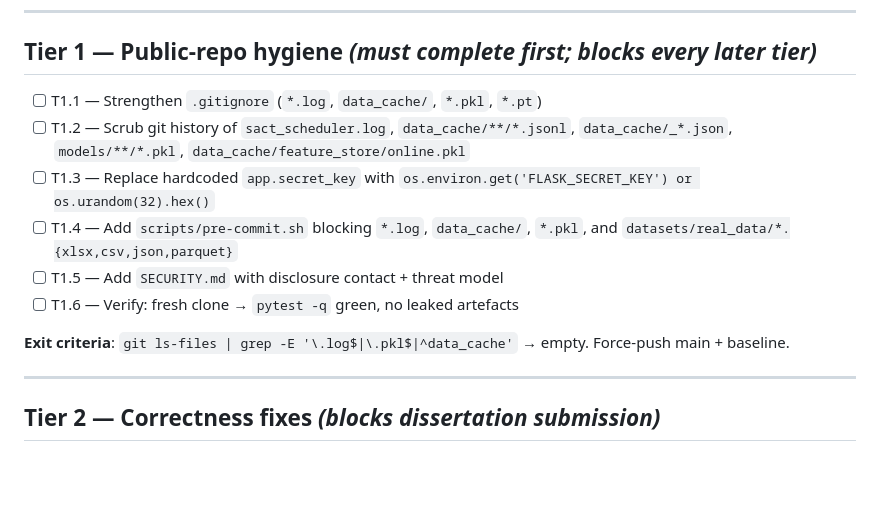
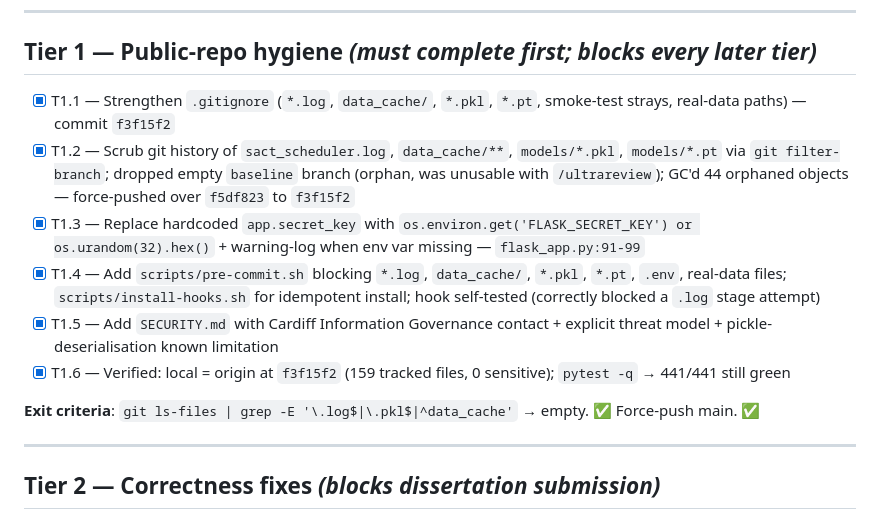
Before and after one commit to weilalicia7/datamonitor, a Markdown page: docs/PRODUCTION_READINESS_PLAN.md, the part around the change. Drawn GitHub-style; blank space fills up the shorter version.

Commit message:
Plan: complete T1 (public-repo hygiene) — all 6 steps ticked

```diff
--- a/docs/PRODUCTION_READINESS_PLAN.md
+++ b/docs/PRODUCTION_READINESS_PLAN.md
@@ -7,14 +7,14 @@ Each step is checked off as the corresponding commit lands.  The plan is execute
 
 ## Tier 1 — Public-repo hygiene  *(must complete first; blocks every later tier)*
 
-- [ ] T1.1 — Strengthen `.gitignore` (`*.log`, `data_cache/`, `*.pkl`, `*.pt`)
-- [ ] T1.2 — Scrub git history of `sact_scheduler.log`, `data_cache/**/*.jsonl`, `data_cache/_*.json`, `models/**/*.pkl`, `data_cache/feature_store/online.pkl`
-- [ ] T1.3 — Replace hardcoded `app.secret_key` with `os.environ.get('FLASK_SECRET_KEY') or os.urandom(32).hex()`
-- [ ] T1.4 — Add `scripts/pre-commit.sh` blocking `*.log`, `data_cache/`, `*.pkl`, and `datasets/real_data/*.{xlsx,csv,json,parquet}`
-- [ ] T1.5 — Add `SECURITY.md` with disclosure contact + threat model
-- [ ] T1.6 — Verify: fresh clone → `pytest -q` green, no leaked artefacts
+- [x] T1.1 — Strengthen `.gitignore` (`*.log`, `data_cache/`, `*.pkl`, `*.pt`, smoke-test strays, real-data paths) — commit `f3f15f2`
+- [x] T1.2 — Scrub git history of `sact_scheduler.log`, `data_cache/**`, `models/*.pkl`, `models/*.pt` via `git filter-branch`; dropped empty `baseline` branch (orphan, was unusable with `/ultrareview`); GC'd 44 orphaned objects — force-pushed over `f5df823` to `f3f15f2`
+- [x] T1.3 — Replace hardcoded `app.secret_key` with `os.environ.get('FLASK_SECRET_KEY') or os.urandom(32).hex()` + warning-log when env var missing — `flask_app.py:91-99`
+- [x] T1.4 — Add `scripts/pre-commit.sh` blocking `*.log`, `data_cache/`, `*.pkl`, `*.pt`, `.env`, real-data files; `scripts/install-hooks.sh` for idempotent install; hook self-tested (correctly blocked a `.log` stage attempt)
+- [x] T1.5 — Add `SECURITY.md` with Cardiff Information Governance contact + explicit threat model + pickle-deserialisation known limitation
+- [x] T1.6 — Verified: local = origin at `f3f15f2` (159 tracked files, 0 sensitive); `pytest -q` → 441/441 still green
 
-**Exit criteria**: `git ls-files | grep -E '\.log$|\.pkl$|^data_cache'` → empty.  Force-push main + baseline.
+**Exit criteria**: `git ls-files | grep -E '\.log$|\.pkl$|^data_cache'` → empty. ✅  Force-push main. ✅
 
 ---
 
```
